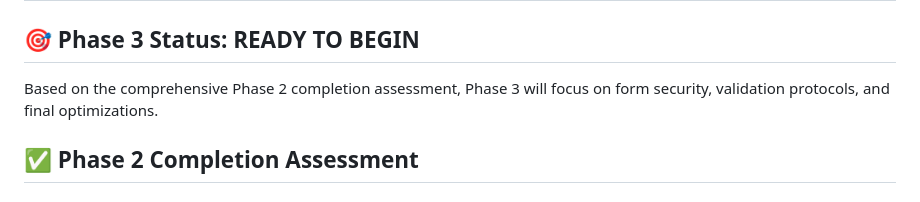
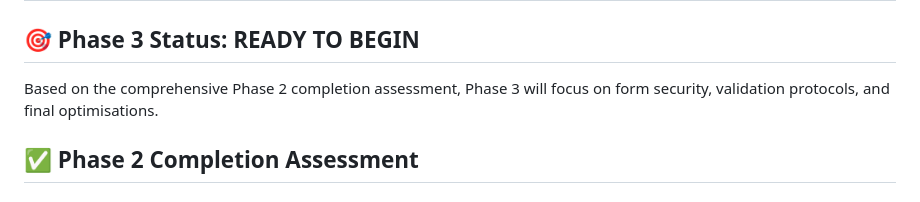
Before and after one commit to tellmesameer/AHM_WEB, a Markdown page: phase3-implementation-plan.md, the part around the change. GitHub-like rendering.

```diff
--- a/phase3-implementation-plan.md
+++ b/phase3-implementation-plan.md
@@ -2,7 +2,7 @@
 
 ## 🎯 **Phase 3 Status: READY TO BEGIN**
 
-Based on the comprehensive Phase 2 completion assessment, Phase 3 will focus on form security, validation protocols, and final optimizations.
+Based on the comprehensive Phase 2 completion assessment, Phase 3 will focus on form security, validation protocols, and final optimisations.
 
 ## ✅ **Phase 2 Completion Assessment**
 
```
